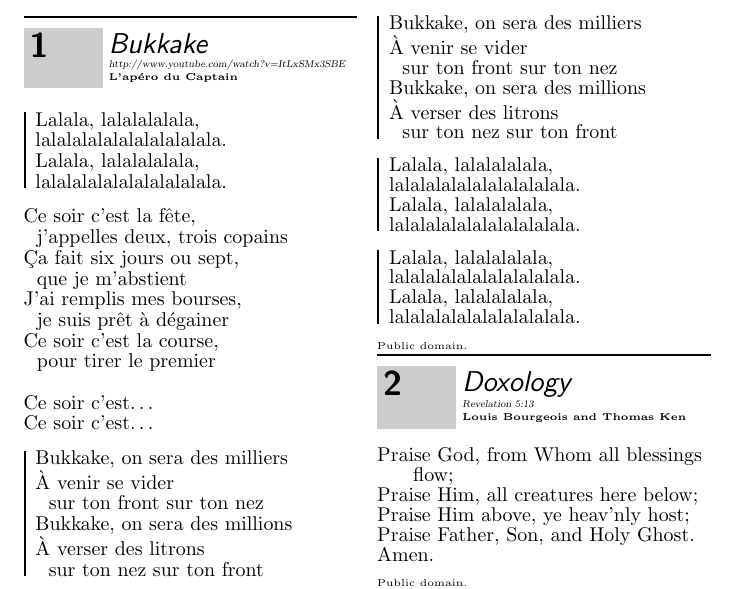
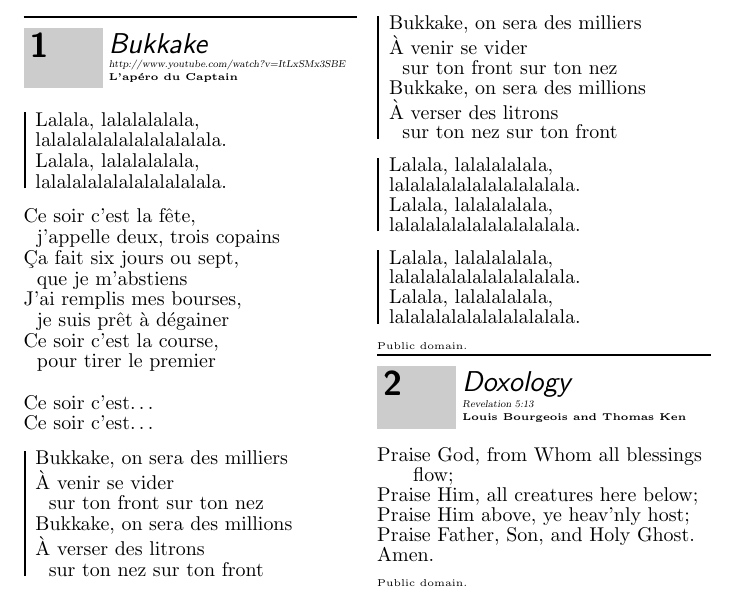
Before and after one commit to cladmi/VCASongBook, a LaTeX document (mybook.tex): part of page 2 of 2, cut so that both start at the same text. Compiled offline with pdfLaTeX; the source files are stored in an older character set and shown here as Unicode.

Commit message:
correction de 2 fautes

```diff
--- a/mybook.tex
+++ b/mybook.tex
@@ -31,9 +31,9 @@
 
 	\beginverse
 	Ce soir c'est la fête,
-	~~j'appelles deux, trois copains
+	~~j'appelle deux, trois copains
 	Ça fait six jours ou sept,
-	~~que je m'abstient
+	~~que je m'abstiens
 	J'ai remplis mes bourses,
 	~~je suis prêt à dégainer
 	Ce soir c'est la course,
```
